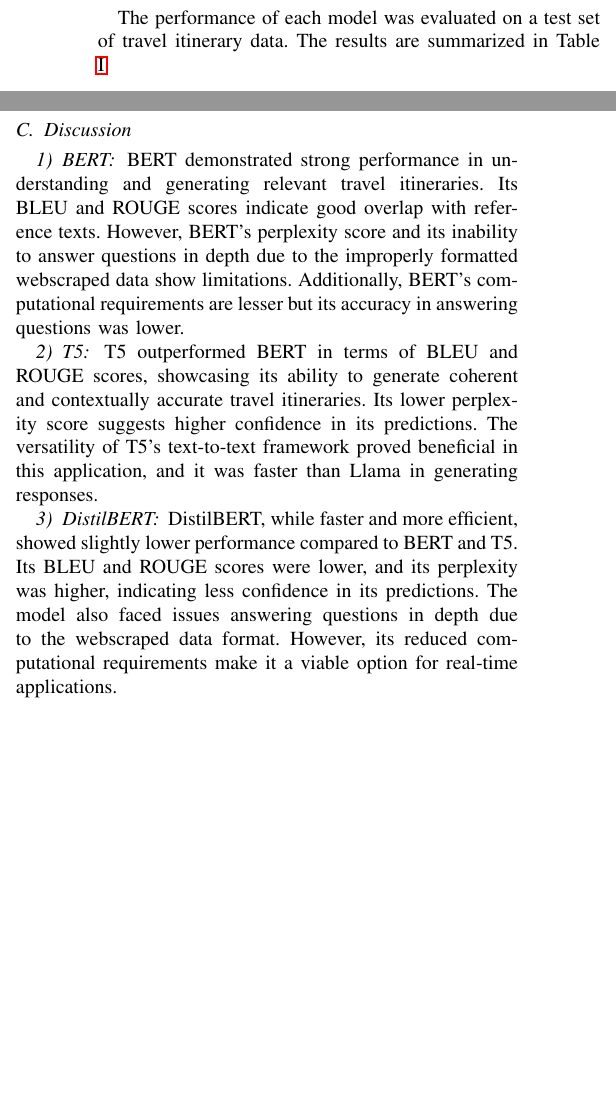
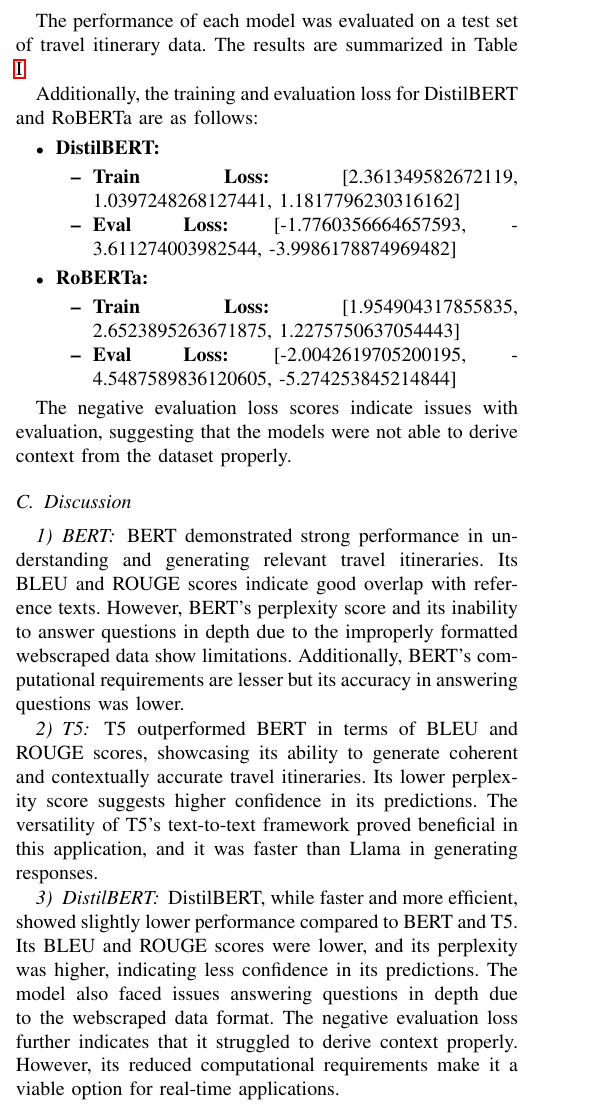
Before and after one commit to Roamify-Research/Roamify, a LaTeX paper (main2-modelsno.tex): two parts of the columns of page 3 of 6 before the commit and part of one column of page 3 of 6 after it, the two joined at a grey line, cut so that both start at the same text, the shorter picture padded with empty space. Compiled offline with pdfLaTeX.

Commit message:
Added results for distilbert and roberta

```diff
--- a/main2-modelsno.tex
+++ b/main2-modelsno.tex
@@ -282,6 +282,24 @@
         \label{tab:results}
         \end{table}
 
+    Additionally, the training and evaluation loss for DistilBERT and RoBERTa are as follows:
+
+    \begin{itemize}
+        \item \textbf{DistilBERT:}
+        \begin{itemize}
+            \item \textbf{Train Loss:} [2.361349582672119, 1.0397248268127441, 1.1817796230316162]
+            \item \textbf{Eval Loss:} [-1.7760356664657593, -3.611274003982544, -3.9986178874969482]
+        \end{itemize}
+
+        \item \textbf{RoBERTa:}
+        \begin{itemize}
+            \item \textbf{Train Loss:} [1.954904317855835, 2.6523895263671875, 1.2275750637054443]
+            \item \textbf{Eval Loss:} [-2.0042619705200195, -4.5487589836120605, -5.274253845214844]
+        \end{itemize}
+    \end{itemize}
+
+    The negative evaluation loss scores indicate issues with evaluation, suggesting that the models were not able to derive context from the dataset properly.
+
     \subsection{Discussion}
 
         \subsubsection{BERT}
@@ -294,7 +312,7 @@
 
         \subsubsection{DistilBERT}
 
-            DistilBERT, while faster and more efficient, showed slightly lower performance compared to BERT and T5. Its BLEU and ROUGE scores were lower, and its perplexity was higher, indicating less confidence in its predictions. The model also faced issues answering questions in depth due to the webscraped data format. However, its reduced computational requirements make it a viable option for real-time applications.
+            DistilBERT, while faster and more efficient, showed slightly lower performance compared to BERT and T5. Its BLEU and ROUGE scores were lower, and its perplexity was higher, indicating less confidence in its predictions. The model also faced issues answering questions in depth due to the webscraped data format. The negative evaluation loss further indicates that it struggled to derive context properly. However, its reduced computational requirements make it a viable option for real-time applications.
 
         \subsubsection{Llama}
 
```
Also changed, not shown: main2-modelsno.tex (2 more changed lines).
